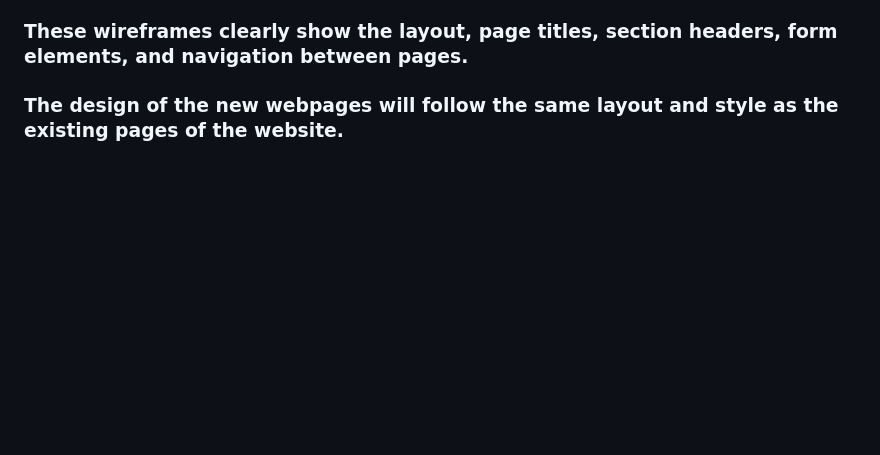
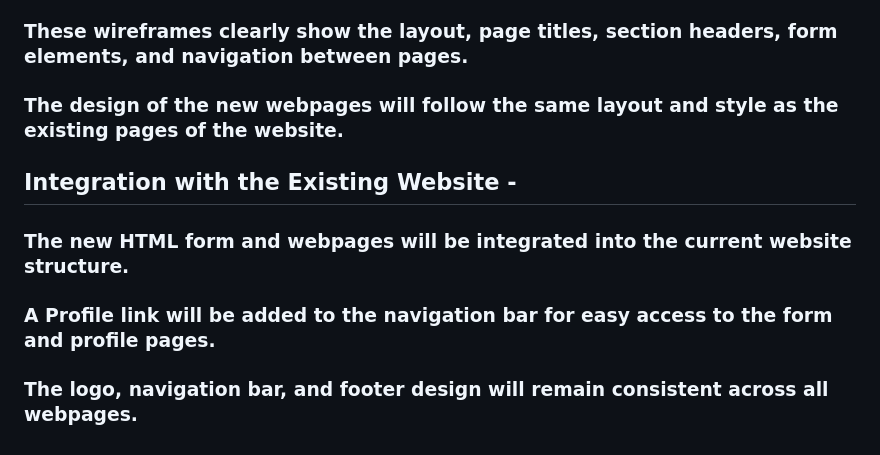
Before and after one commit to nikkodizon/WDProjLithiumDIZONVIBAL, a Markdown page: Proposal/README.md, the part around the change. Rendered like a GitHub page; blank space fills up the shorter version.

```diff
--- a/Proposal/README.md
+++ b/Proposal/README.md
@@ -61,3 +61,8 @@
 ### Attached in the repository are the wireframes for the new webpages related to the HTML form.
 ### These wireframes clearly show the layout, page titles, section headers, form elements, and navigation between pages.
 ### The design of the new webpages will follow the same layout and style as the existing pages of the website.
+
+## **Integration with the Existing Website** -
+### The new HTML form and webpages will be integrated into the current website structure.
+### A Profile link will be added to the navigation bar for easy access to the form and profile pages.
+### The logo, navigation bar, and footer design will remain consistent across all webpages.
```
